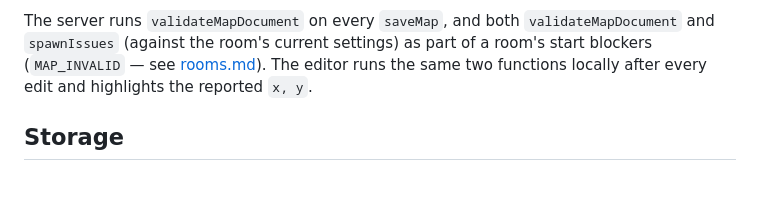
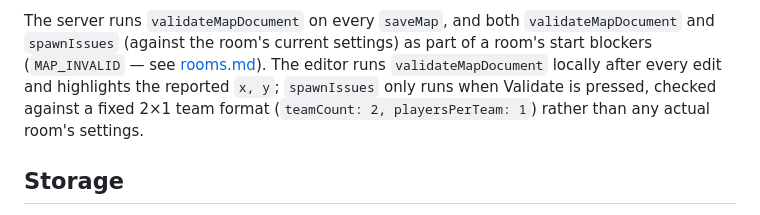
Before and after one commit to Spykoninho/Ninjarena, a Markdown page: docs/map-format.md, the part around the change. GitHub-like rendering; blank space fills up the shorter version.

```diff
--- a/docs/map-format.md
+++ b/docs/map-format.md
@@ -113,8 +113,10 @@ above:
 
 The server runs `validateMapDocument` on every `saveMap`, and both `validateMapDocument` and
 `spawnIssues` (against the room's current settings) as part of a room's start blockers
-(`MAP_INVALID` — see [rooms.md](rooms.md)). The editor runs the same two functions locally after
-every edit and highlights the reported `x, y`.
+(`MAP_INVALID` — see [rooms.md](rooms.md)). The editor runs `validateMapDocument` locally after
+every edit and highlights the reported `x, y`; `spawnIssues` only runs when Validate is pressed,
+checked against a fixed 2×1 team format (`teamCount: 2, playersPerTeam: 1`) rather than any actual
+room's settings.
 
 ## Storage
 
```
Also changed, not shown: CONTRIBUTING.md (+7 -4 lines).
